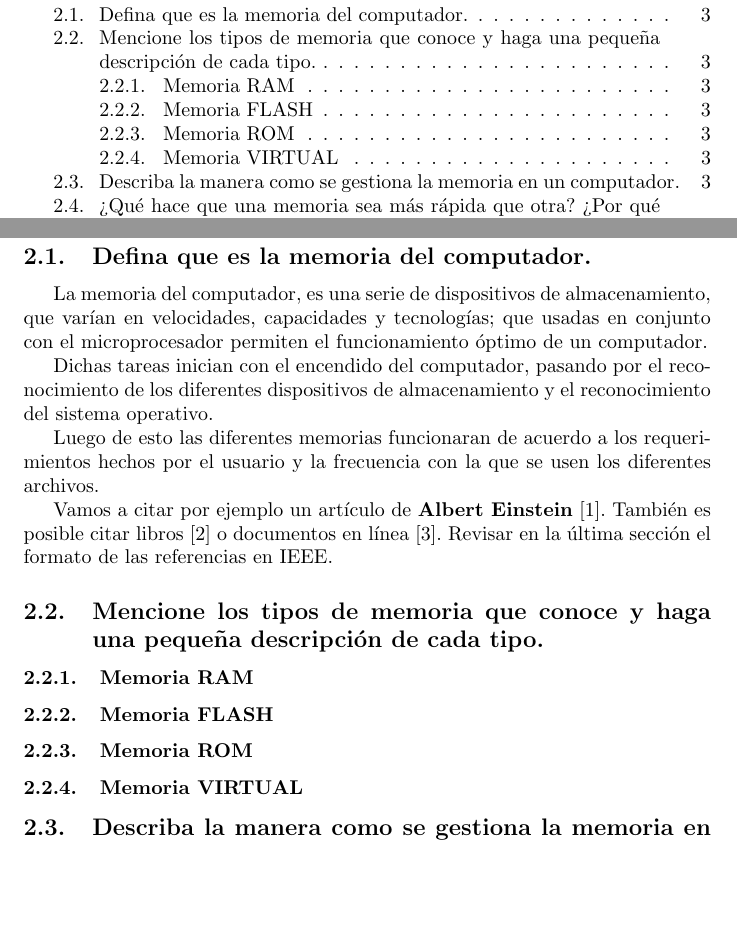
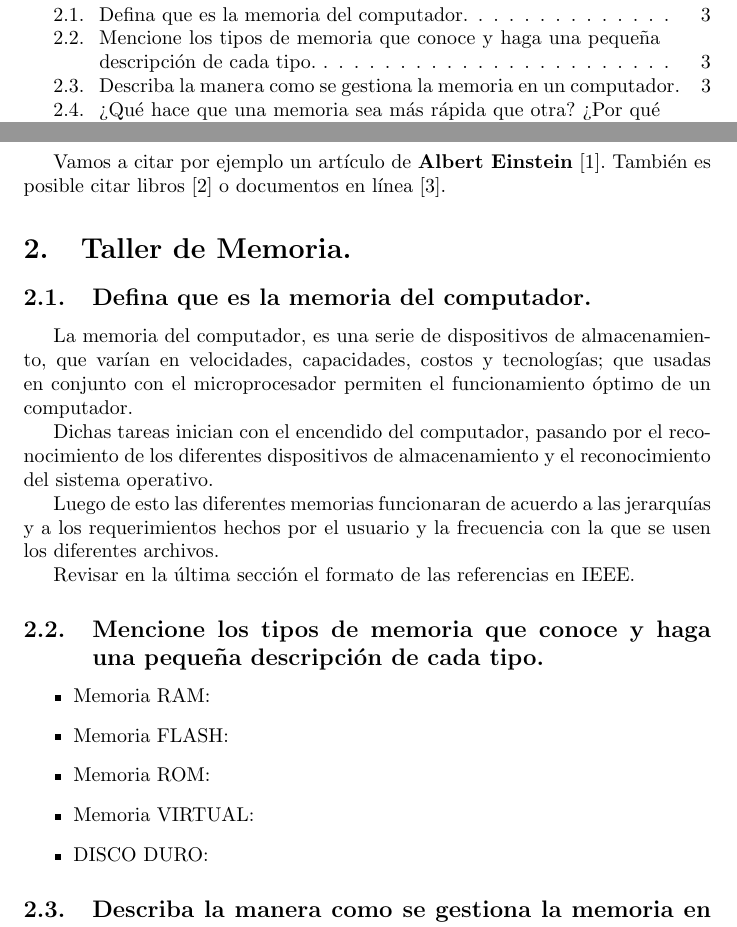
Before and after one commit to eandrea24/Proyecto-de-investigaci-n, a LaTeX document (main.tex): two parts of pages 2 and 4 of 7, joined at a grey line, cut so that both start at the same text, the shorter picture padded with empty space. Compiled offline with pdfLaTeX.

Commit message:
CREE UNA LISTA PARA LOS TIPOS DE MEMORIA

```diff
--- a/main.tex
+++ b/main.tex
@@ -52,24 +52,29 @@ Inicialmente se realizara el taller de memoria, donde se resolverán las pregunt
 A medida que se avance en el proyecto de investigación se ampliara este documento y sus partes comunes: introducción, índice, referencias y se agregaran las que se considere pertinente.
 
 \newpage
+Vamos a citar por ejemplo un artículo de \textbf{Albert Einstein} \cite{einstein}.
+También es posible citar libros \cite{dirac} o documentos en línea \cite{knuthwebsite}.
 \section{Taller de Memoria.} \label{contenido}
 
 \subsection{Defina que es la memoria del computador.}
-La memoria del computador, es una serie de dispositivos de almacenamiento, que varían en velocidades, capacidades y tecnologías; que usadas en conjunto con el microprocesador permiten el funcionamiento óptimo de un computador.
+La memoria del computador, es una serie de dispositivos de almacenamiento, que varían en velocidades, capacidades, costos y tecnologías; que usadas en conjunto con el microprocesador permiten el funcionamiento óptimo de un computador.
 
 Dichas tareas inician con el encendido del computador, pasando por el reconocimiento de los diferentes dispositivos de almacenamiento y el reconocimiento del sistema operativo.
 
-Luego de esto las diferentes memorias funcionaran de acuerdo a los requerimientos hechos por el usuario y la frecuencia con la que se usen los diferentes archivos.
+Luego de esto las diferentes memorias funcionaran de acuerdo a las jerarquías y a los requerimientos hechos por el usuario y la frecuencia con la que se usen los diferentes archivos.
 
-Vamos a citar por ejemplo un artículo de \textbf{Albert Einstein} \cite{einstein}.
-También es posible citar libros \cite{dirac} o documentos en línea \cite{knuthwebsite}.
+
 Revisar en la última sección el formato de las referencias en IEEE.
 
 \subsection{Mencione los tipos de memoria que conoce y haga una pequeña descripción de cada tipo.}
-\subsubsection{Memoria RAM}
-\subsubsection{Memoria FLASH}
-\subsubsection{Memoria ROM}
-\subsubsection{Memoria VIRTUAL}
+\begin{itemize}
+    \item     Memoria RAM:
+    \item     Memoria FLASH:
+    \item     Memoria ROM:
+    \item     Memoria VIRTUAL:
+    \item     DISCO DURO:
+\end{itemize}
+
 \subsection{Describa la manera como se gestiona la memoria en un computador.}
 
 \subsection{¿Qué hace que una memoria sea más rápida que otra? ¿Por qué esto es importante?}
```
